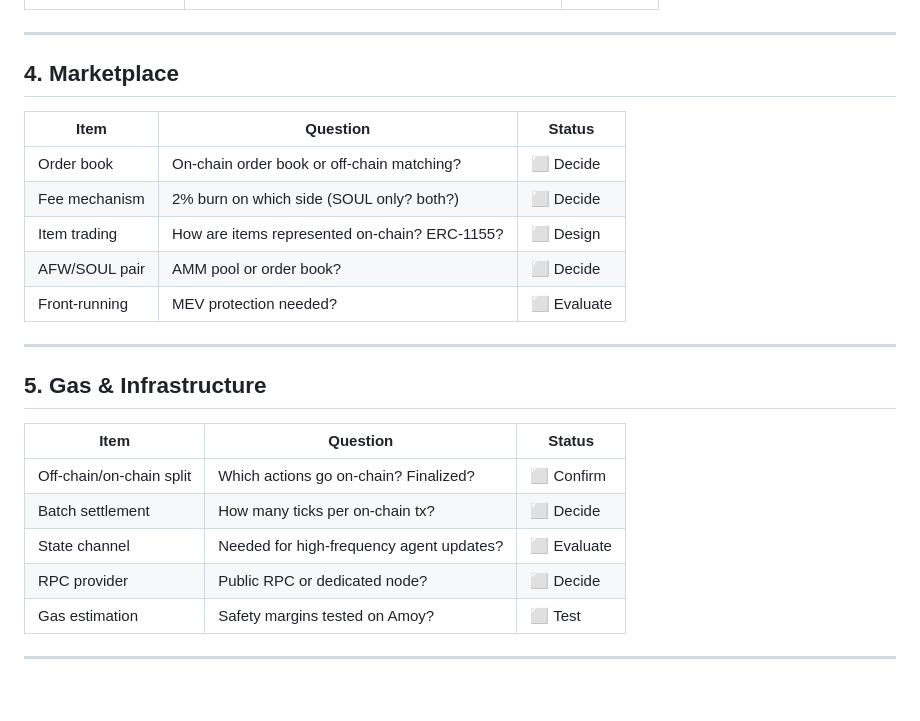
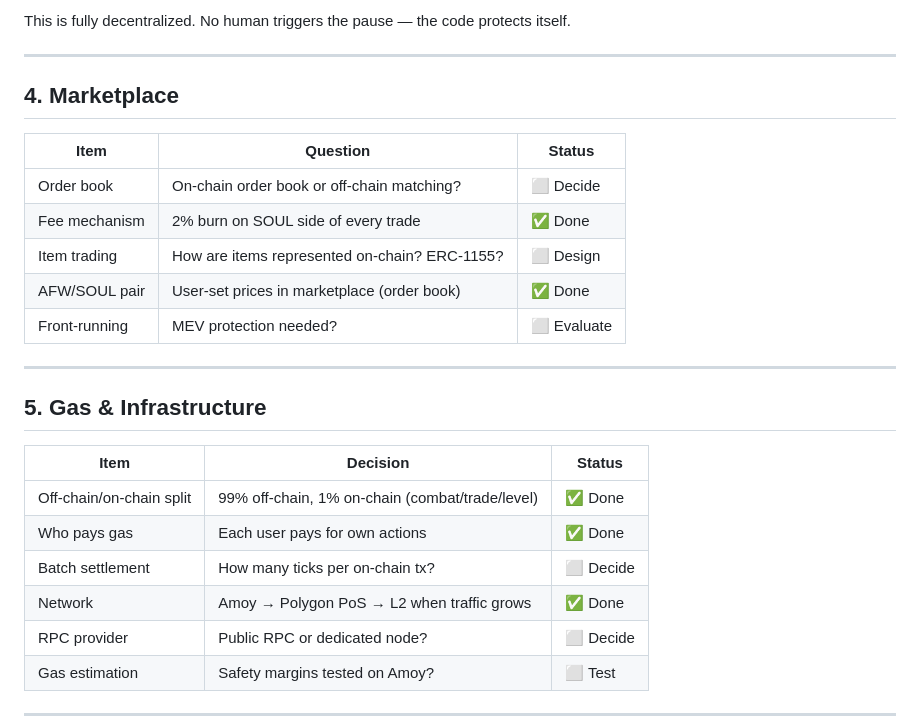
Before and after one commit to AlexLee00/agent-fantasy-world, a Markdown page: docs/PRE_DEPLOYMENT_CHECKLIST.md, the part around one of its changes. GitHub-like rendering; blank space fills up the shorter version.

```diff
--- a/docs/PRE_DEPLOYMENT_CHECKLIST.md
+++ b/docs/PRE_DEPLOYMENT_CHECKLIST.md
@@ -53,3 +79,4 @@ If any of these are enums or fixed arrays, they need to be refactored to mapping
+This is fully decentralized. No human triggers the pause — the code protects itself.
 
 ---
 
@@ -58,20 +85,21 @@ If any of these are enums or fixed arrays, they need to be refactored to mapping
 | Item | Question | Status |
 |------|----------|--------|
 | Order book | On-chain order book or off-chain matching? | ⬜ Decide |
-| Fee mechanism | 2% burn on which side (SOUL only? both?) | ⬜ Decide |
+| Fee mechanism | 2% burn on SOUL side of every trade | ✅ Done |
 | Item trading | How are items represented on-chain? ERC-1155? | ⬜ Design |
-| AFW/SOUL pair | AMM pool or order book? | ⬜ Decide |
+| AFW/SOUL pair | User-set prices in marketplace (order book) | ✅ Done |
 | Front-running | MEV protection needed? | ⬜ Evaluate |
 
 ---
 
 ## 5. Gas & Infrastructure
 
-| Item | Question | Status |
+| Item | Decision | Status |
 |------|----------|--------|
-| Off-chain/on-chain split | Which actions go on-chain? Finalized? | ⬜ Confirm |
+| Off-chain/on-chain split | 99% off-chain, 1% on-chain (combat/trade/level) | ✅ Done |
+| Who pays gas | Each user pays for own actions | ✅ Done |
 | Batch settlement | How many ticks per on-chain tx? | ⬜ Decide |
-| State channel | Needed for high-frequency agent updates? | ⬜ Evaluate |
+| Network | Amoy → Polygon PoS → L2 when traffic grows | ✅ Done |
 | RPC provider | Public RPC or dedicated node? | ⬜ Decide |
 | Gas estimation | Safety margins tested on Amoy? | ⬜ Test |
 
```
Also changed, not shown: other parts of docs/PRE_DEPLOYMENT_CHECKLIST.md (+55 -31 lines).
